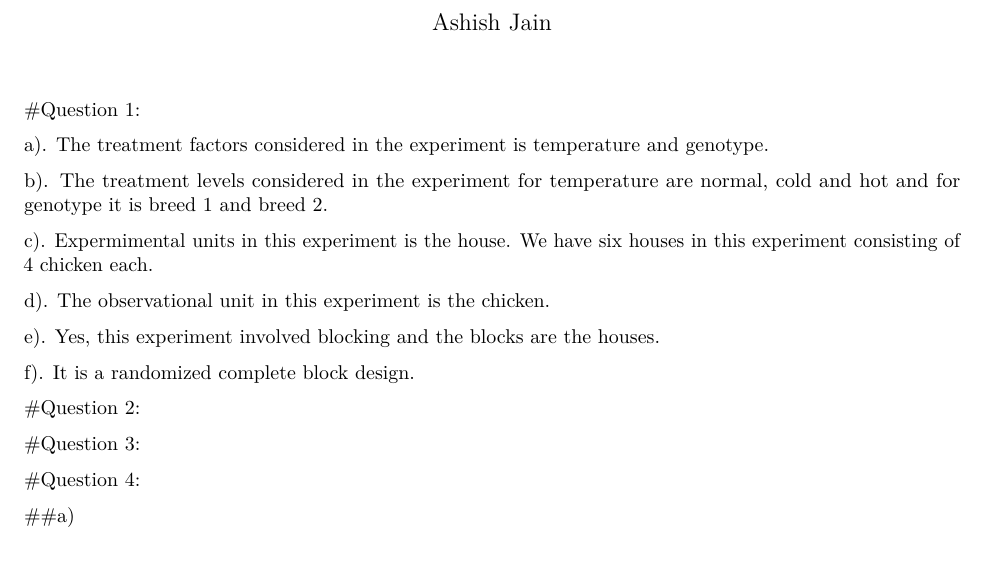
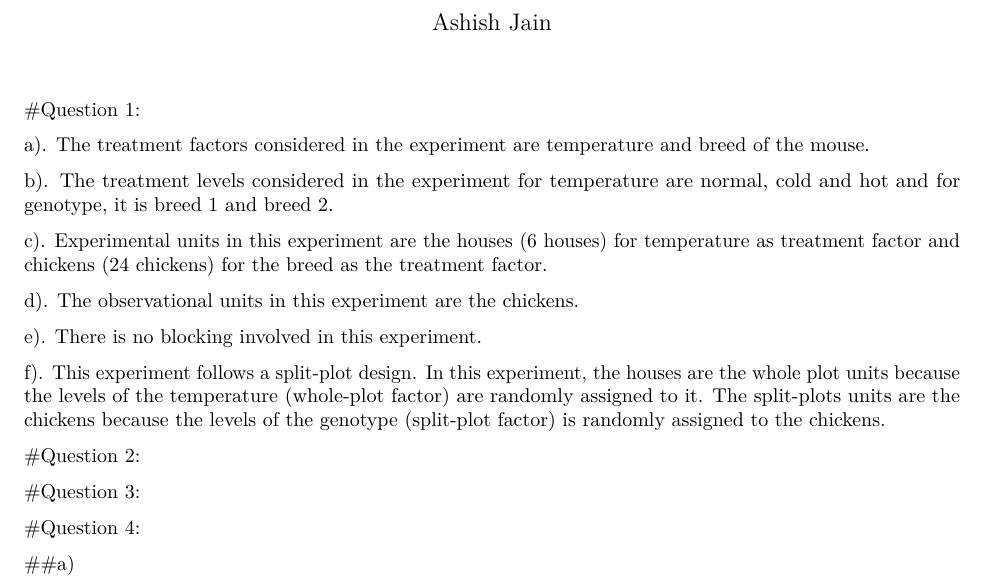
Before and after one commit to ashishjain1988/STAT416, an R Markdown document (HW2/HW2.Rmd): part of page 1 of 3, cut so that both start at the same text, the shorter picture padded with empty space. Rendered offline with R 4.5, knitr and Pandoc, then LaTeX, with nearby package versions.

Commit message:
Updated Question 1

```diff
--- a/HW2/HW2.Rmd
+++ b/HW2/HW2.Rmd
@@ -14,19 +14,20 @@ knitr::opts_chunk$set(
 
 #Question 1:
 
-a). The treatment factors considered in the experiment is temperature and genotype.
+a). The treatment factors considered in the experiment are temperature and breed of the mouse.
 
-b). The treatment levels considered in the experiment for temperature are normal, cold and hot and for genotype it is breed 1 and breed 2.
+b). The treatment levels considered in the experiment for temperature are normal, cold and hot and for genotype, it is breed 1 and breed 2.
 
-c). Expermimental units in this experiment is the house. We have six houses in this experiment consisting of 4 chicken each.
+c). Experimental units in this experiment are the houses (6 houses) for temperature as treatment factor and chickens (24 chickens) for the breed as the treatment factor.
 
-d). The observational unit in this experiment is the chicken.
+d). The observational units in this experiment are the chickens.
 
-e). Yes, this experiment involved blocking and the blocks are the houses.
+e). There is no blocking involved in this experiment.
 
-f). It is a randomized complete block design.
+f). This experiment follows a split-plot design. In this experiment, the houses are the whole plot units because the levels of the temperature (whole-plot factor) are randomly assigned to it. The split-plots units are the chickens because the levels of the genotype (split-plot factor) is randomly assigned to the chickens.
 
 #Question 2:
+
 
 #Question 3:
 
```
